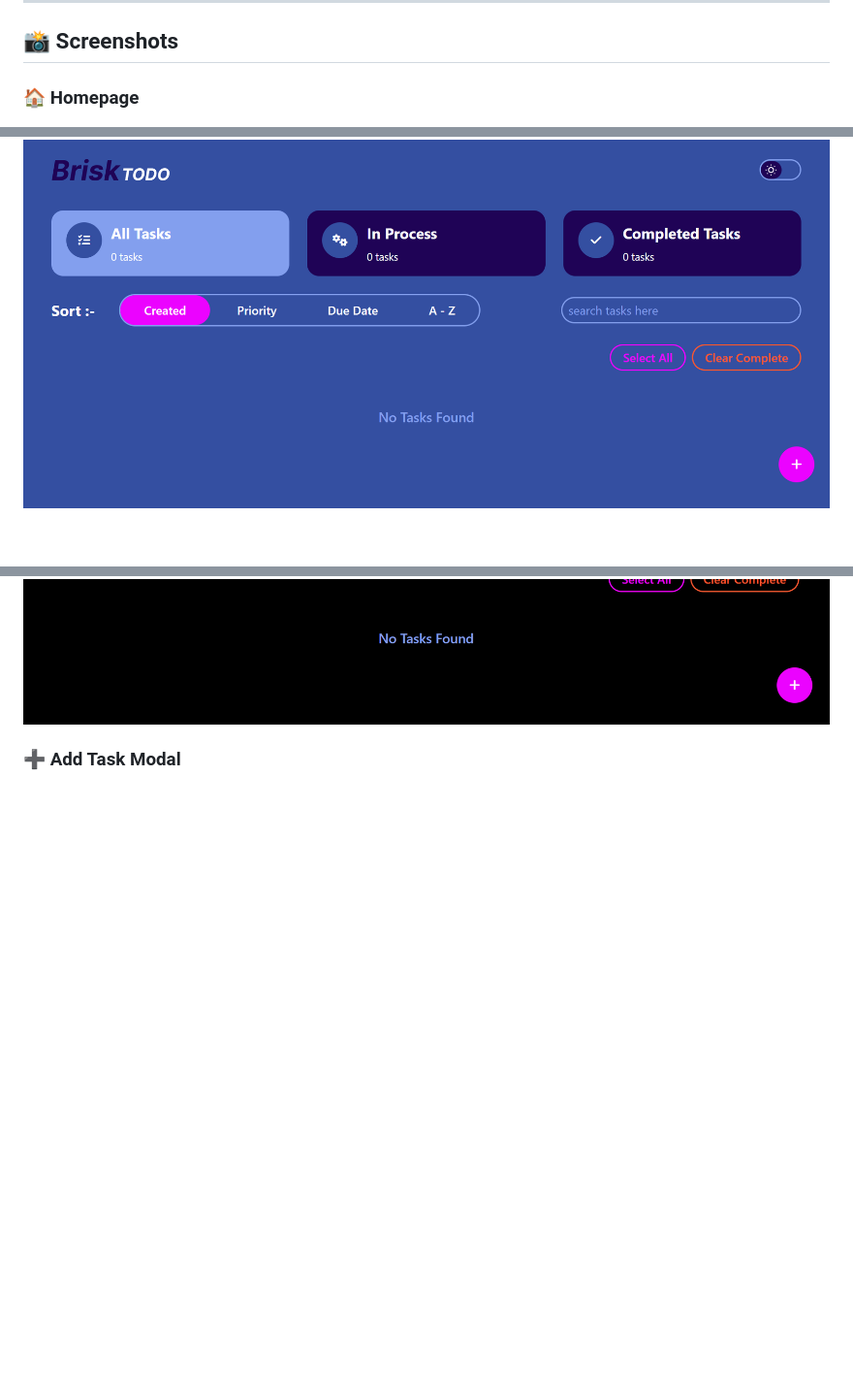
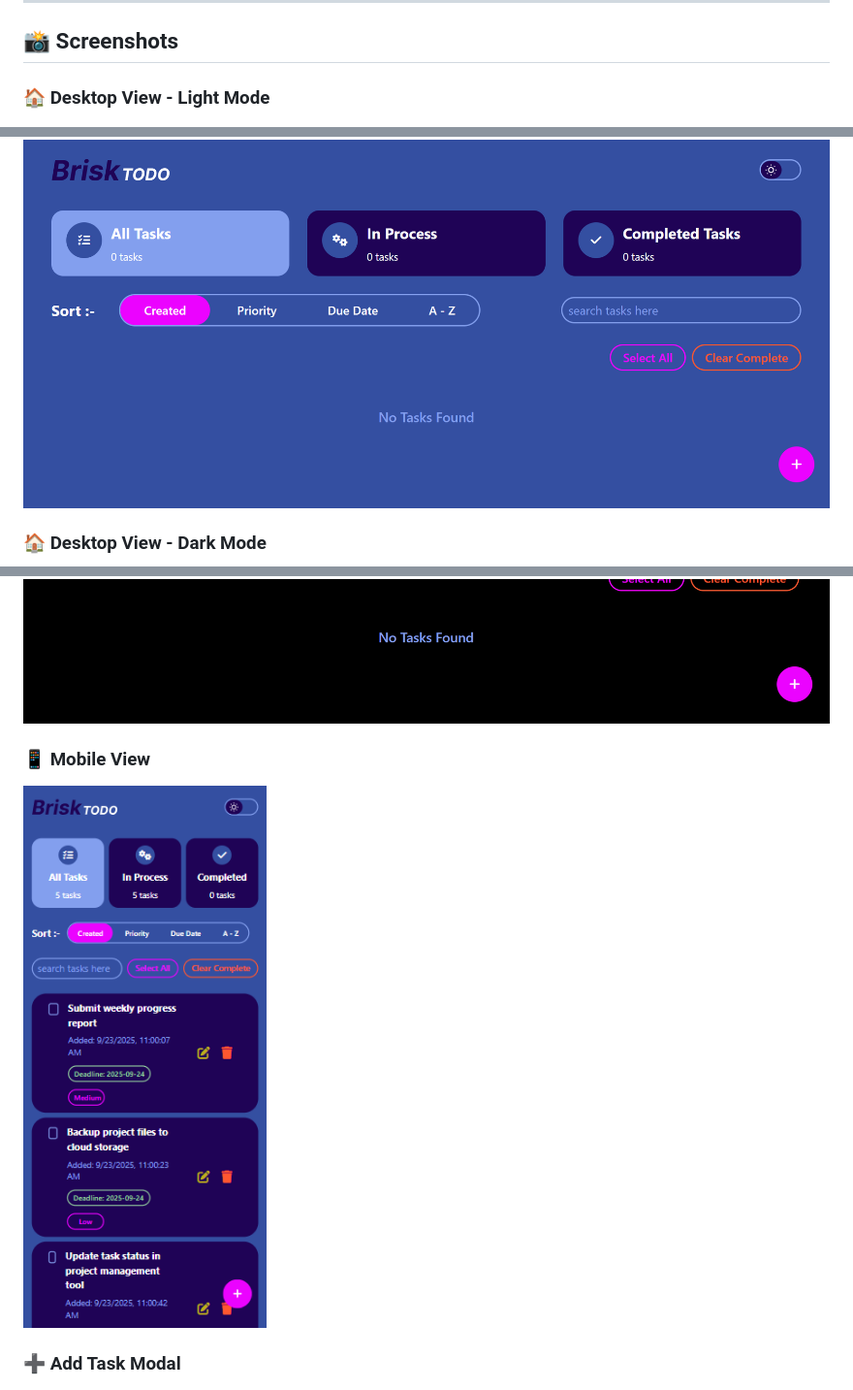
Before and after one commit to tammyKhan/Todo-App-js, a Markdown page: README.md, 3 parts joined by grey strips. Shown: that part at 97% size. Drawn GitHub-style; pictures changed too: images/mobile.png (added); blank space fills up the shorter version.

```diff
--- a/README.md
+++ b/README.md
@@ -39,9 +39,14 @@ A fully-functional **Todo app** developed with HTML, Tailwind CSS, and vanilla J
 
 ## 📸 Screenshots
 
-### 🏠 Homepage
+### 🏠 Desktop View - Light Mode
 ![Light Mode](./images/home.png)
+
+### 🏠 Desktop View - Dark Mode
 ![Dark Mode](./images/home-dark.png)
+
+### 📱 Mobile View
+![Mobile](./images/mobile.png)
 
 ### ➕ Add Task Modal
 ![Add Task Screenshot](./images/add-task.png)
```
Also changed, not shown: 2 other files.
